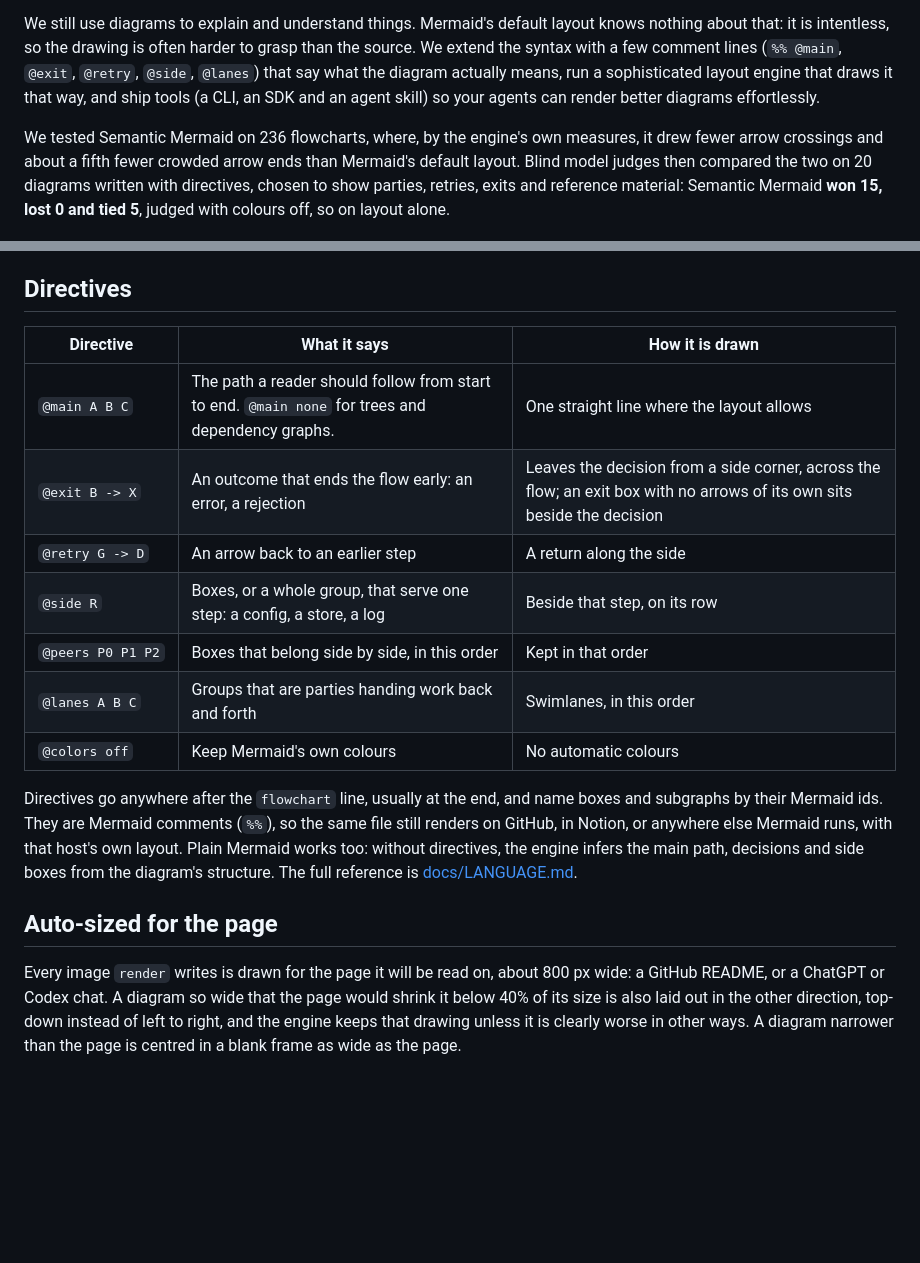
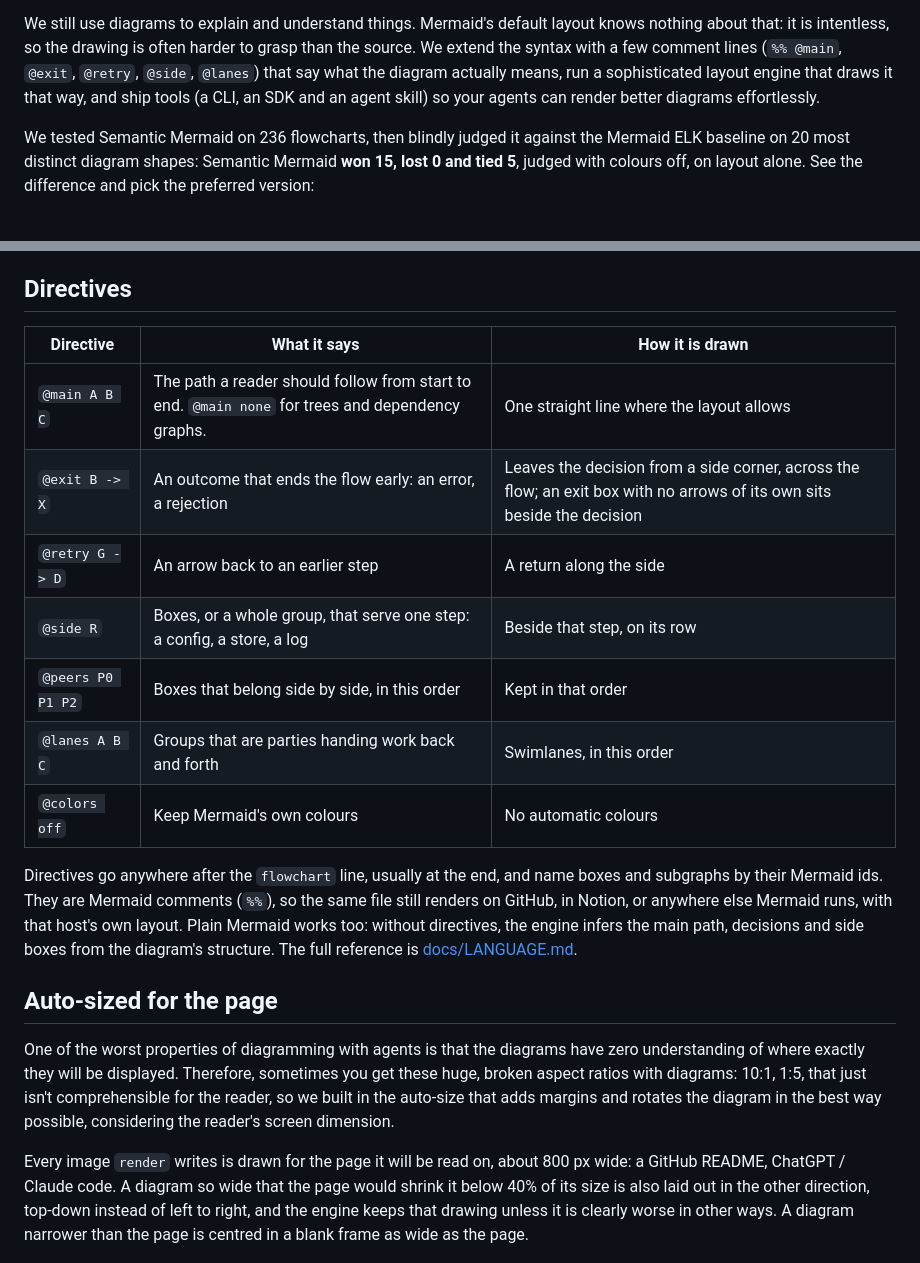
Before and after one commit to yahorbarkouski/semantic-mermaid, a Markdown page: README.md, 2 parts joined by grey strips. Rendered like a GitHub page; blank space fills up the shorter version.

Commit message:
Update README: refine comparison of Semantic Mermaid with Mermaid's ELK layout, clarify testing methodology, and enhance directive table formatting for better readability.

```diff
--- a/README.md
+++ b/README.md
@@ -6,7 +6,7 @@ The Mermaid language is awesome, but it was built for a time when humans wrote t
 
 We still use diagrams to explain and understand things. Mermaid's default layout knows nothing about that: it is intentless, so the drawing is often harder to grasp than the source. We extend the syntax with a few comment lines (`%% @main`, `@exit`, `@retry`, `@side`, `@lanes`) that say what the diagram actually means, run a sophisticated layout engine that draws it that way, and ship tools (a CLI, an SDK and an agent skill) so your agents can render better diagrams effortlessly.
 
-We tested Semantic Mermaid on 236 flowcharts, where, by the engine's own measures, it drew fewer arrow crossings and about a fifth fewer crowded arrow ends than Mermaid's default layout. Blind model judges then compared the two on 20 diagrams written with directives, chosen to show parties, retries, exits and reference material: Semantic Mermaid **won 15, lost 0 and tied 5**, judged with colours off, so on layout alone.
+We tested Semantic Mermaid on 236 flowcharts, then blindly judged it against the Mermaid ELK baseline on 20 most distinct diagram shapes: Semantic Mermaid **won 15, lost 0 and tied 5**, judged with colours off, on layout alone. See the difference and pick the preferred version:
 
 ![An expense claim passed between an employee, a manager and finance, drawn twice. On the left, Mermaid's ELK layout stacks the three groups as blocks with the Employee group on top, so the hand-offs run up and down through it. On the right, Semantic Mermaid draws three lanes with time running down, the two returns to earlier steps in orange and the rejection in red beside the decision that leads to it.](examples/expense.png)
 
@@ -40,22 +40,24 @@ With these four lines, the path from "Order placed" to "Done" runs in one straig
 ## Directives
 
 
-| Directive | What it says | How it is drawn |
-| --- | --- | --- |
-| <code>@main&nbsp;A&nbsp;B&nbsp;C</code> | The path a reader should follow from start to end. `@main none` for trees and dependency graphs. | One straight line where the layout allows |
-| <code>@exit&nbsp;B&nbsp;-&gt;&nbsp;X</code> | An outcome that ends the flow early: an error, a rejection | Leaves the decision from a side corner, across the flow; an exit box with no arrows of its own sits beside the decision |
-| <code>@retry&nbsp;G&nbsp;-&gt;&nbsp;D</code> | An arrow back to an earlier step | A return along the side |
-| <code>@side&nbsp;R</code> | Boxes, or a whole group, that serve one step: a config, a store, a log | Beside that step, on its row |
-| <code>@peers&nbsp;P0&nbsp;P1&nbsp;P2</code> | Boxes that belong side by side, in this order | Kept in that order |
-| <code>@lanes&nbsp;A&nbsp;B&nbsp;C</code> | Groups that are parties handing work back and forth | Swimlanes, in this order |
-| <code>@colors&nbsp;off</code> | Keep Mermaid's own colours | No automatic colours |
+| Directive         | What it says                                                                                     | How it is drawn                                                                                                         |
+| ----------------- | ------------------------------------------------------------------------------------------------ | ----------------------------------------------------------------------------------------------------------------------- |
+| `@main A B C`     | The path a reader should follow from start to end. `@main none` for trees and dependency graphs. | One straight line where the layout allows                                                                               |
+| `@exit B -> X`    | An outcome that ends the flow early: an error, a rejection                                       | Leaves the decision from a side corner, across the flow; an exit box with no arrows of its own sits beside the decision |
+| `@retry G -> D`   | An arrow back to an earlier step                                                                 | A return along the side                                                                                                 |
+| `@side R`         | Boxes, or a whole group, that serve one step: a config, a store, a log                           | Beside that step, on its row                                                                                            |
+| `@peers P0 P1 P2` | Boxes that belong side by side, in this order                                                    | Kept in that order                                                                                                      |
+| `@lanes A B C`    | Groups that are parties handing work back and forth                                              | Swimlanes, in this order                                                                                                |
+| `@colors off`     | Keep Mermaid's own colours                                                                       | No automatic colours                                                                                                    |
 
 
 Directives go anywhere after the `flowchart` line, usually at the end, and name boxes and subgraphs by their Mermaid ids. They are Mermaid comments (`%%`), so the same file still renders on GitHub, in Notion, or anywhere else Mermaid runs, with that host's own layout. Plain Mermaid works too: without directives, the engine infers the main path, decisions and side boxes from the diagram's structure. The full reference is [docs/LANGUAGE.md](docs/LANGUAGE.md).
 
 ## Auto-sized for the page
 
-Every image `render` writes is drawn for the page it will be read on, about 800 px wide: a GitHub README, or a ChatGPT or Codex chat. A diagram so wide that the page would shrink it below 40% of its size is also laid out in the other direction, top-down instead of left to right, and the engine keeps that drawing unless it is clearly worse in other ways. A diagram narrower than the page is centred in a blank frame as wide as the page.
+One of the worst properties of diagramming with agents is that the diagrams have zero understanding of where exactly they will be displayed. Therefore, sometimes you get these huge, broken aspect ratios with diagrams: 10:1, 1:5,  that just isn't comprehensible for the reader, so we built in the auto-size that adds margins and rotates the diagram in the best way possible, considering the reader's screen dimension.
+
+Every image `render` writes is drawn for the page it will be read on, about 800 px wide: a GitHub README, ChatGPT / Claude code. A diagram so wide that the page would shrink it below 40% of its size is also laid out in the other direction, top-down instead of left to right, and the engine keeps that drawing unless it is clearly worse in other ways. A diagram narrower than the page is centred in a blank frame as wide as the page.
 
 ![A delivery process handed between a customer, a restaurant and a courier, on two pages 800 px wide. On the left, drawn left to right as written, it is shrunk to 40% and its labels are too small to read. On the right, the three lanes are drawn top-down and the diagram fits the page at full size.](docs/images/page-fit.png)
 
```
Also changed, not shown: other parts of README.md (+13 -5 lines).
